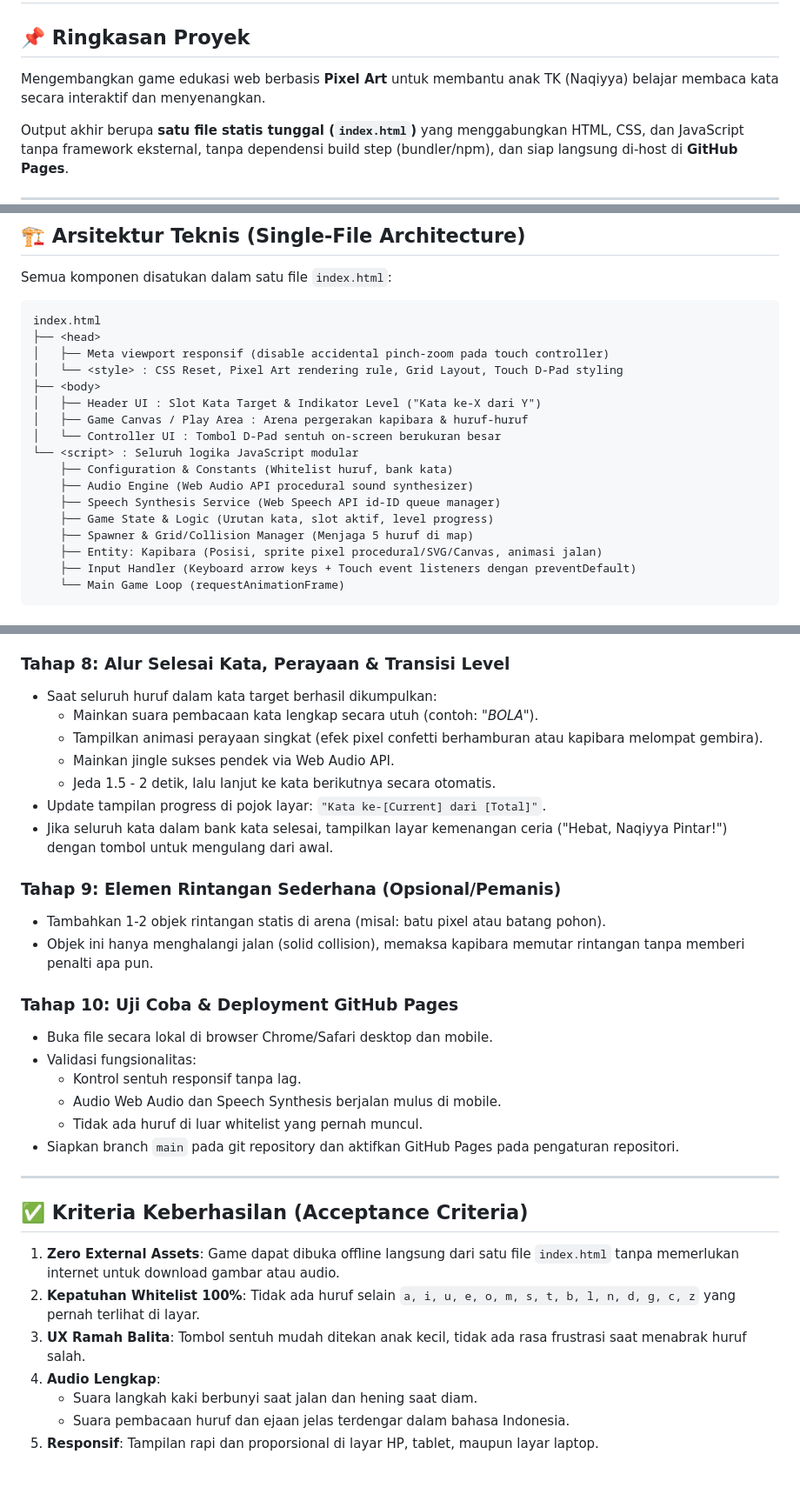
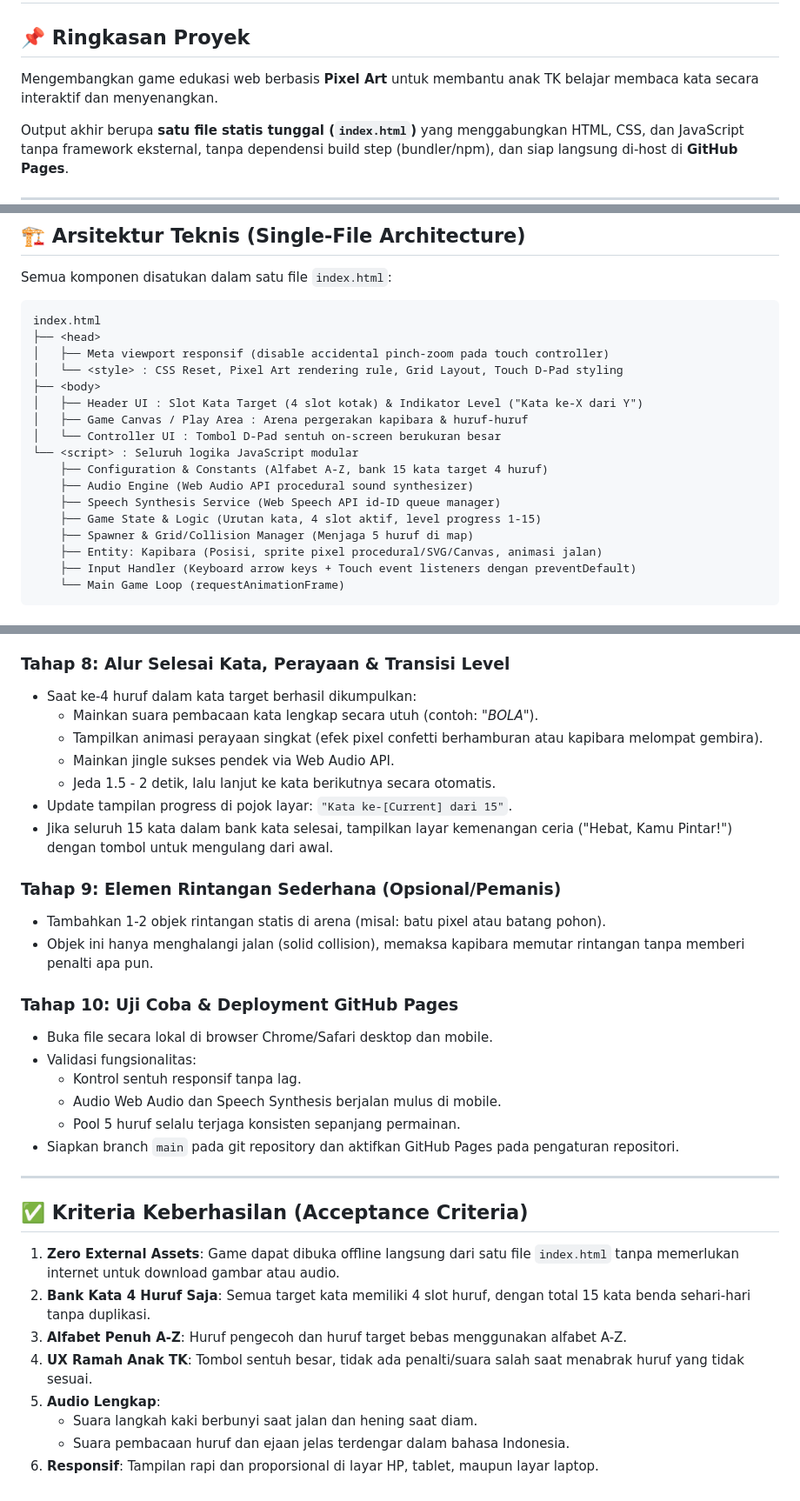
Before and after one commit to riyadiambis/kapibara-cari-huruf, a Markdown page: ISSUE.md, 3 parts joined by grey strips. Shown at 87% size. GitHub-like rendering.

```diff
--- a/ISSUE.md
+++ b/ISSUE.md
@@ -1,7 +1,7 @@
 # ISSUE: Pengembangan Game Edukasi "Kapibara Cari Huruf" (Single-File HTML5)
 
 ## 📌 Ringkasan Proyek
-Mengembangkan game edukasi web berbasis **Pixel Art** untuk membantu anak TK (Naqiyya) belajar membaca kata secara interaktif dan menyenangkan.
+Mengembangkan game edukasi web berbasis **Pixel Art** untuk membantu anak TK belajar membaca kata secara interaktif dan menyenangkan.
 
 Output akhir berupa **satu file statis tunggal (`index.html`)** yang menggabungkan HTML, CSS, dan JavaScript tanpa framework eksternal, tanpa dependensi build step (bundler/npm), dan siap langsung di-host di **GitHub Pages**.
 
@@ -67,14 +79,14 @@ index.html
 │   ├── Meta viewport responsif (disable accidental pinch-zoom pada touch controller)
 │   └── <style> : CSS Reset, Pixel Art rendering rule, Grid Layout, Touch D-Pad styling
 ├── <body>
-│   ├── Header UI : Slot Kata Target & Indikator Level ("Kata ke-X dari Y")
+│   ├── Header UI : Slot Kata Target (4 slot kotak) & Indikator Level ("Kata ke-X dari Y")
 │   ├── Game Canvas / Play Area : Arena pergerakan kapibara & huruf-huruf
 │   └── Controller UI : Tombol D-Pad sentuh on-screen berukuran besar
 └── <script> : Seluruh logika JavaScript modular
-    ├── Configuration & Constants (Whitelist huruf, bank kata)
+    ├── Configuration & Constants (Alfabet A-Z, bank 15 kata target 4 huruf)
     ├── Audio Engine (Web Audio API procedural sound synthesizer)
     ├── Speech Synthesis Service (Web Speech API id-ID queue manager)
-    ├── Game State & Logic (Urutan kata, slot aktif, level progress)
+    ├── Game State & Logic (Urutan kata, 4 slot aktif, level progress 1-15)
     ├── Spawner & Grid/Collision Manager (Menjaga 5 huruf di map)
     ├── Entity: Kapibara (Posisi, sprite pixel procedural/SVG/Canvas, animasi jalan)
     ├── Input Handler (Keyboard arrow keys + Touch event listeners dengan preventDefault)
@@ -148,13 +161,13 @@ Instruksi ini disusun berurutan agar dapat diimplementasikan dan diuji langkah d
   3. Pastikan antrean audio tidak tumpang tindih (handle event `onend` atau antrean rapi).
 
 ### Tahap 8: Alur Selesai Kata, Perayaan & Transisi Level
-- Saat seluruh huruf dalam kata target berhasil dikumpulkan:
+- Saat ke-4 huruf dalam kata target berhasil dikumpulkan:
   - Mainkan suara pembacaan kata lengkap secara utuh (contoh: *"BOLA"*).
   - Tampilkan animasi perayaan singkat (efek pixel confetti berhamburan atau kapibara melompat gembira).
   - Mainkan jingle sukses pendek via Web Audio API.
   - Jeda 1.5 - 2 detik, lalu lanjut ke kata berikutnya secara otomatis.
-- Update tampilan progress di pojok layar: `"Kata ke-[Current] dari [Total]"`.
-- Jika seluruh kata dalam bank kata selesai, tampilkan layar kemenangan ceria ("Hebat, Naqiyya Pintar!") dengan tombol untuk mengulang dari awal.
+- Update tampilan progress di pojok layar: `"Kata ke-[Current] dari 15"`.
+- Jika seluruh 15 kata dalam bank kata selesai, tampilkan layar kemenangan ceria ("Hebat, Kamu Pintar!") dengan tombol untuk mengulang dari awal.
 
 ### Tahap 9: Elemen Rintangan Sederhana (Opsional/Pemanis)
 - Tambahkan 1-2 objek rintangan statis di arena (misal: batu pixel atau batang pohon).
@@ -165,16 +178,17 @@ Instruksi ini disusun berurutan agar dapat diimplementasikan dan diuji langkah d
 - Validasi fungsionalitas:
   - Kontrol sentuh responsif tanpa lag.
   - Audio Web Audio dan Speech Synthesis berjalan mulus di mobile.
-  - Tidak ada huruf di luar whitelist yang pernah muncul.
+  - Pool 5 huruf selalu terjaga konsisten sepanjang permainan.
 - Siapkan branch `main` pada git repository dan aktifkan GitHub Pages pada pengaturan repositori.
 
 ---
 
 ## ✅ Kriteria Keberhasilan (Acceptance Criteria)
 1. **Zero External Assets**: Game dapat dibuka offline langsung dari satu file `index.html` tanpa memerlukan internet untuk download gambar atau audio.
-2. **Kepatuhan Whitelist 100%**: Tidak ada huruf selain `a, i, u, e, o, m, s, t, b, l, n, d, g, c, z` yang pernah terlihat di layar.
-3. **UX Ramah Balita**: Tombol sentuh mudah ditekan anak kecil, tidak ada rasa frustrasi saat menabrak huruf salah.
-4. **Audio Lengkap**:
+2. **Bank Kata 4 Huruf Saja**: Semua target kata memiliki 4 slot huruf, dengan total 15 kata benda sehari-hari tanpa duplikasi.
+3. **Alfabet Penuh A-Z**: Huruf pengecoh dan huruf target bebas menggunakan alfabet A-Z.
+4. **UX Ramah Anak TK**: Tombol sentuh besar, tidak ada penalti/suara salah saat menabrak huruf yang tidak sesuai.
+5. **Audio Lengkap**:
    - Suara langkah kaki berbunyi saat jalan dan hening saat diam.
    - Suara pembacaan huruf dan ejaan jelas terdengar dalam bahasa Indonesia.
-5. **Responsif**: Tampilan rapi dan proporsional di layar HP, tablet, maupun layar laptop.
+6. **Responsif**: Tampilan rapi dan proporsional di layar HP, tablet, maupun layar laptop.
```
Also changed, not shown: other parts of ISSUE.md (+34 -21 lines).
